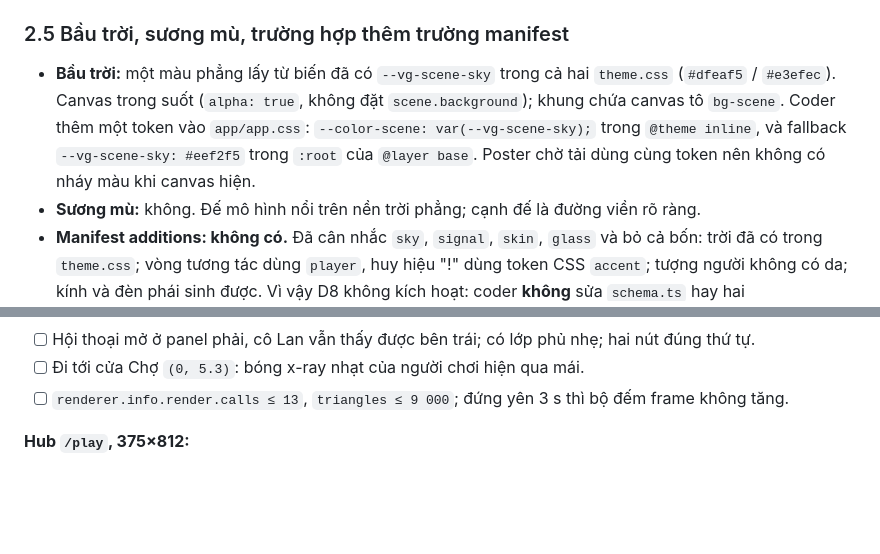
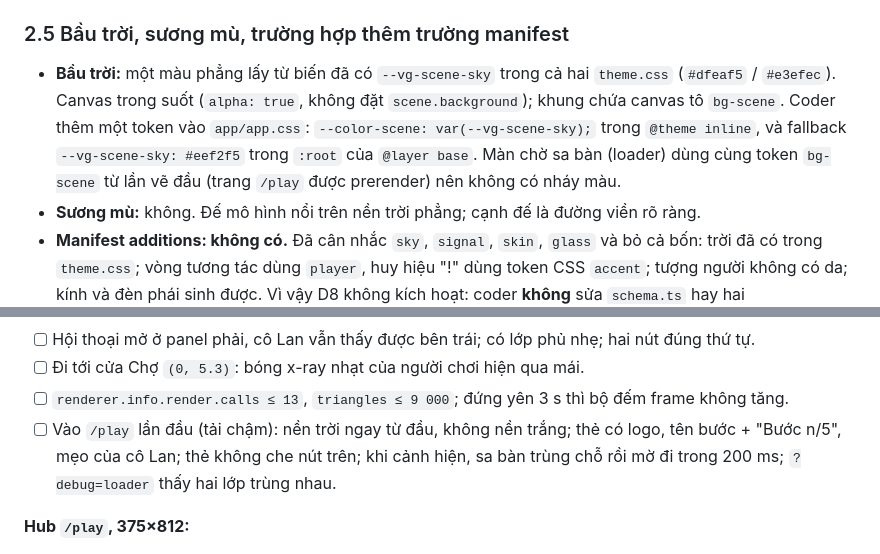
Before and after one commit to Tai-TZ/v-game, a Markdown page: docs/design/art-direction.md, 2 parts joined by grey strips. Rendered like a GitHub page; blank space fills up the shorter version.

```diff
--- a/docs/design/art-direction.md
+++ b/docs/design/art-direction.md
@@ -134,7 +134,7 @@ Mặt nghiêng (mái, nón, cầu) tự nhận giá trị trung gian từ cùng
 
 ### 2.5 Bầu trời, sương mù, trường hợp thêm trường manifest
 
-- **Bầu trời:** một màu phẳng lấy từ biến đã có `--vg-scene-sky` trong cả hai `theme.css` (`#dfeaf5` / `#e3efec`). Canvas trong suốt (`alpha: true`, không đặt `scene.background`); khung chứa canvas tô `bg-scene`. Coder thêm một token vào `app/app.css`: `--color-scene: var(--vg-scene-sky);` trong `@theme inline`, và fallback `--vg-scene-sky: #eef2f5` trong `:root` của `@layer base`. Poster chờ tải dùng cùng token nên không có nháy màu khi canvas hiện.
+- **Bầu trời:** một màu phẳng lấy từ biến đã có `--vg-scene-sky` trong cả hai `theme.css` (`#dfeaf5` / `#e3efec`). Canvas trong suốt (`alpha: true`, không đặt `scene.background`); khung chứa canvas tô `bg-scene`. Coder thêm một token vào `app/app.css`: `--color-scene: var(--vg-scene-sky);` trong `@theme inline`, và fallback `--vg-scene-sky: #eef2f5` trong `:root` của `@layer base`. Màn chờ sa bàn (loader) dùng cùng token `bg-scene` từ lần vẽ đầu (trang `/play` được prerender) nên không có nháy màu.
 - **Sương mù:** không. Đế mô hình nổi trên nền trời phẳng; cạnh đế là đường viền rõ ràng.
 - **Manifest additions: không có.** Đã cân nhắc `sky`, `signal`, `skin`, `glass` và bỏ cả bốn: trời đã có trong `theme.css`; vòng tương tác dùng `player`, huy hiệu "!" dùng token CSS `accent`; tượng người không có da; kính và đèn phái sinh được. Vì vậy D8 không kích hoạt: coder **không** sửa `schema.ts` hay hai `manifest.json` cho art.
 
@@ -710,6 +720,7 @@ Chụp ở **1280×800** và **375×812**, mỗi kích thước cho **cả hai t
 - [ ] Hội thoại mở ở panel phải, cô Lan vẫn thấy được bên trái; có lớp phủ nhẹ; hai nút đúng thứ tự.
 - [ ] Đi tới cửa Chợ `(0, 5.3)`: bóng x-ray nhạt của người chơi hiện qua mái.
 - [ ] `renderer.info.render.calls ≤ 13`, `triangles ≤ 9 000`; đứng yên 3 s thì bộ đếm frame không tăng.
+- [ ] Vào `/play` lần đầu (tải chậm): nền trời ngay từ đầu, không nền trắng; thẻ có logo, tên bước + "Bước n/5", mẹo của cô Lan; thẻ không che nút trên; khi cảnh hiện, sa bàn trùng chỗ rồi mờ đi trong 200 ms; `?debug=loader` thấy hai lớp trùng nhau.
 
 **Hub `/play`, 375×812:**
 - [ ] Follow mode, zoom ≈ 29.8: người chơi cao ≈ 31 px, nằm trong dead-zone giữa màn; không cuộn ngang trang.
```
Also changed, not shown: other parts of docs/design/art-direction.md (+13 -3 lines), docs/design/frontend-architecture.md (+1 -1 lines).
